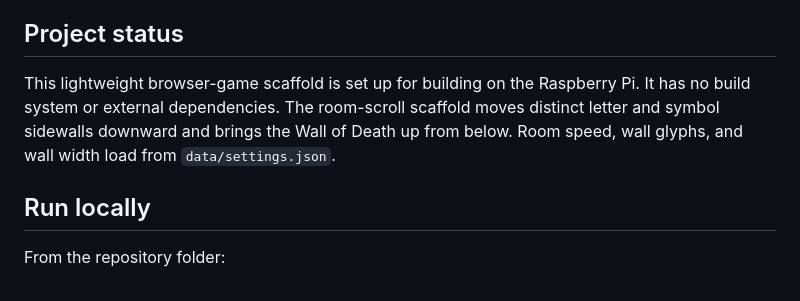
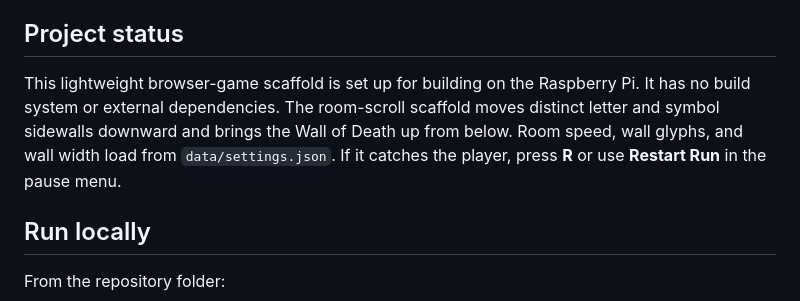
Before and after one commit to Etsimulocto/Bullet-Points, a Markdown page: README.md, the part around the change. GitHub-like rendering.

Commit message:
Document Wall of Death restart key

```diff
--- a/README.md
+++ b/README.md
@@ -6,7 +6,7 @@ The playfield scrolls upward through a dungeon made from words. The player runs,
 
 ## Project status
 
-This lightweight browser-game scaffold is set up for building on the Raspberry Pi. It has no build system or external dependencies. The room-scroll scaffold moves distinct letter and symbol sidewalls downward and brings the Wall of Death up from below. Room speed, wall glyphs, and wall width load from `data/settings.json`.
+This lightweight browser-game scaffold is set up for building on the Raspberry Pi. It has no build system or external dependencies. The room-scroll scaffold moves distinct letter and symbol sidewalls downward and brings the Wall of Death up from below. Room speed, wall glyphs, and wall width load from `data/settings.json`. If it catches the player, press **R** or use **Restart Run** in the pause menu.
 
 ## Run locally
 
```
